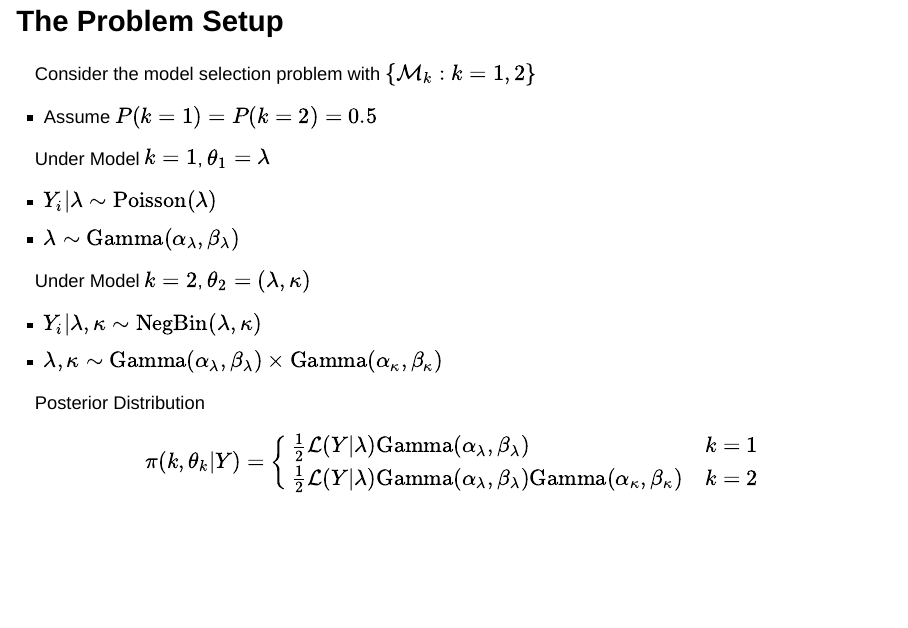
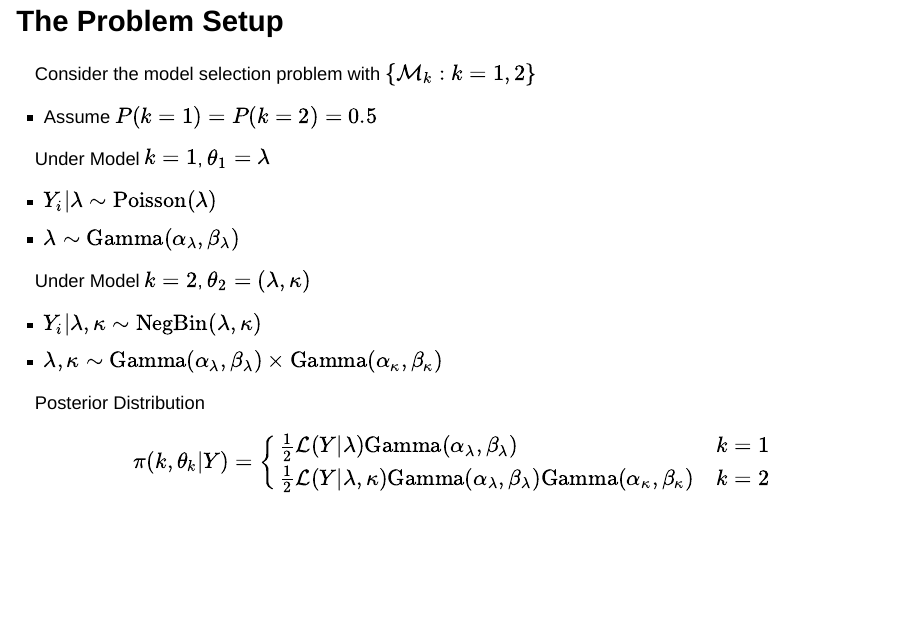
Before and after one commit to andeek/reversibleMCMC, an R Markdown document (presentation/johnson_kaplan_mouzon_tyner_pres.Rmd): page 12 of 36. Rendered offline with R 4.5, knitr and Pandoc, with nearby package versions; drawn as Slidy slides in place of the format the file asks for.

Commit message:
darn it, 1 more mistake

```diff
--- a/presentation/johnson_kaplan_mouzon_tyner_pres.Rmd
+++ b/presentation/johnson_kaplan_mouzon_tyner_pres.Rmd
@@ -117,7 +117,7 @@ Posterior Distribution
   $$
   \pi(k, \theta_k| Y) = \begin{cases}
     \frac{1}{2} \mathcal{L}(Y|\lambda) \text{Gamma}(\alpha_{\lambda}, \beta_{\lambda}) & k=1\\
-    \frac{1}{2} \mathcal{L}(Y|\lambda) \text{Gamma}(\alpha_{\lambda}, \beta_{\lambda}) \text{Gamma}(\alpha_{\kappa}, \beta_{\kappa}) & k=2\\
+    \frac{1}{2} \mathcal{L}(Y|\lambda,\kappa) \text{Gamma}(\alpha_{\lambda}, \beta_{\lambda}) \text{Gamma}(\alpha_{\kappa}, \beta_{\kappa}) & k=2\\
     \end{cases}
   $$
 
```
Also changed, not shown: presentation/johnson_kaplan_mouzon_tyner_pres.html.
